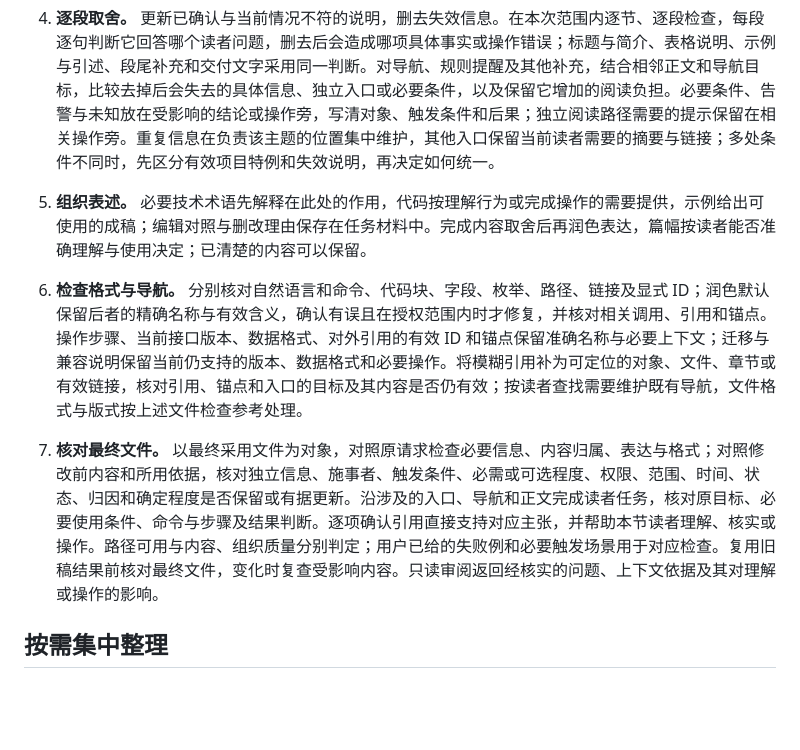
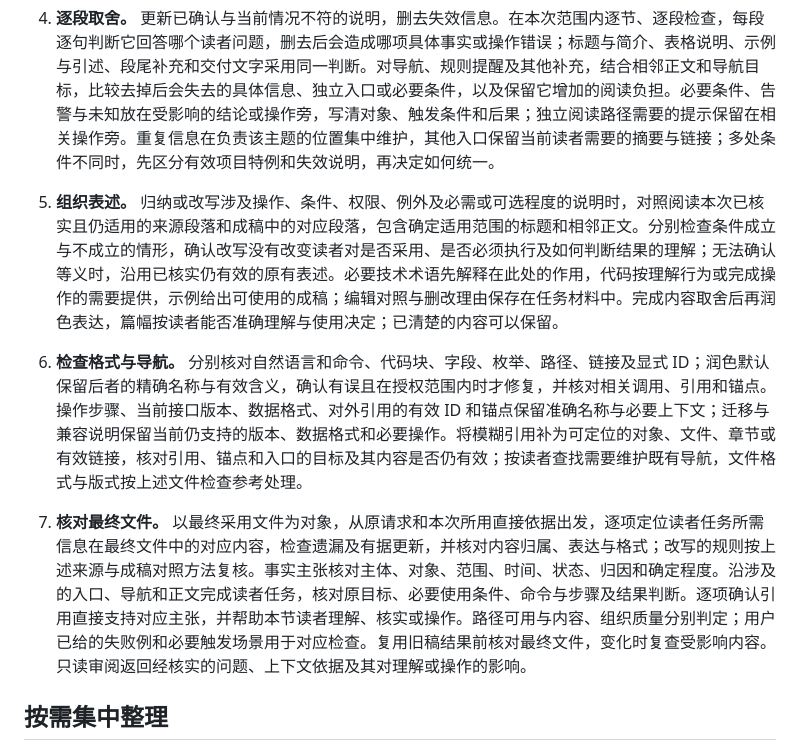
Before and after one commit to Pjhhhhh/agent-workflow, a Markdown page: skills/doc-maintenance/SKILL.md, the part around the change. Rendered like a GitHub page; blank space fills up the shorter version.

Commit message:
fix(doc-maintenance): 对照原文保留改写条件与可选程度

```diff
--- a/skills/doc-maintenance/SKILL.md
+++ b/skills/doc-maintenance/SKILL.md
@@ -25,9 +25,9 @@ description: 处理文档创建、编写、修改、填写、润色、审阅与
 
    对照同级标题和各节实际范围，核实并列、包含或条件分支关系，调整标题、层级与内容归属。
 4. **逐段取舍。** 更新已确认与当前情况不符的说明，删去失效信息。在本次范围内逐节、逐段检查，每段逐句判断它回答哪个读者问题，删去后会造成哪项具体事实或操作错误；标题与简介、表格说明、示例与引述、段尾补充和交付文字采用同一判断。对导航、规则提醒及其他补充，结合相邻正文和导航目标，比较去掉后会失去的具体信息、独立入口或必要条件，以及保留它增加的阅读负担。必要条件、告警与未知放在受影响的结论或操作旁，写清对象、触发条件和后果；独立阅读路径需要的提示保留在相关操作旁。重复信息在负责该主题的位置集中维护，其他入口保留当前读者需要的摘要与链接；多处条件不同时，先区分有效项目特例和失效说明，再决定如何统一。
-5. **组织表述。** 必要技术术语先解释在此处的作用，代码按理解行为或完成操作的需要提供，示例给出可使用的成稿；编辑对照与删改理由保存在任务材料中。完成内容取舍后再润色表达，篇幅按读者能否准确理解与使用决定；已清楚的内容可以保留。
+5. **组织表述。** 归纳或改写涉及操作、条件、权限、例外及必需或可选程度的说明时，对照阅读本次已核实且仍适用的来源段落和成稿中的对应段落，包含确定适用范围的标题和相邻正文。分别检查条件成立与不成立的情形，确认改写没有改变读者对是否采用、是否必须执行及如何判断结果的理解；无法确认等义时，沿用已核实仍有效的原有表述。必要技术术语先解释在此处的作用，代码按理解行为或完成操作的需要提供，示例给出可使用的成稿；编辑对照与删改理由保存在任务材料中。完成内容取舍后再润色表达，篇幅按读者能否准确理解与使用决定；已清楚的内容可以保留。
 6. **检查格式与导航。** 分别核对自然语言和命令、代码块、字段、枚举、路径、链接及显式 ID；润色默认保留后者的精确名称与有效含义，确认有误且在授权范围内时才修复，并核对相关调用、引用和锚点。操作步骤、当前接口版本、数据格式、对外引用的有效 ID 和锚点保留准确名称与必要上下文；迁移与兼容说明保留当前仍支持的版本、数据格式和必要操作。将模糊引用补为可定位的对象、文件、章节或有效链接，核对引用、锚点和入口的目标及其内容是否仍有效；按读者查找需要维护既有导航，文件格式与版式按上述文件检查参考处理。
-7. **核对最终文件。** 以最终采用文件为对象，对照原请求检查必要信息、内容归属、表达与格式；对照修改前内容和所用依据，核对独立信息、施事者、触发条件、必需或可选程度、权限、范围、时间、状态、归因和确定程度是否保留或有据更新。沿涉及的入口、导航和正文完成读者任务，核对原目标、必要使用条件、命令与步骤及结果判断。逐项确认引用直接支持对应主张，并帮助本节读者理解、核实或操作。路径可用与内容、组织质量分别判定；用户已给的失败例和必要触发场景用于对应检查。复用旧稿结果前核对最终文件，变化时复查受影响内容。只读审阅返回经核实的问题、上下文依据及其对理解或操作的影响。
+7. **核对最终文件。** 以最终采用文件为对象，从原请求和本次所用直接依据出发，逐项定位读者任务所需信息在最终文件中的对应内容，检查遗漏及有据更新，并核对内容归属、表达与格式；改写的规则按上述来源与成稿对照方法复核。事实主张核对主体、对象、范围、时间、状态、归因和确定程度。沿涉及的入口、导航和正文完成读者任务，核对原目标、必要使用条件、命令与步骤及结果判断。逐项确认引用直接支持对应主张，并帮助本节读者理解、核实或操作。路径可用与内容、组织质量分别判定；用户已给的失败例和必要触发场景用于对应检查。复用旧稿结果前核对最终文件，变化时复查受影响内容。只读审阅返回经核实的问题、上下文依据及其对理解或操作的影响。
 
 ## 按需集中整理
 
```
Also changed, not shown: docs/问题与失败清单.md (+2 -2 lines).
